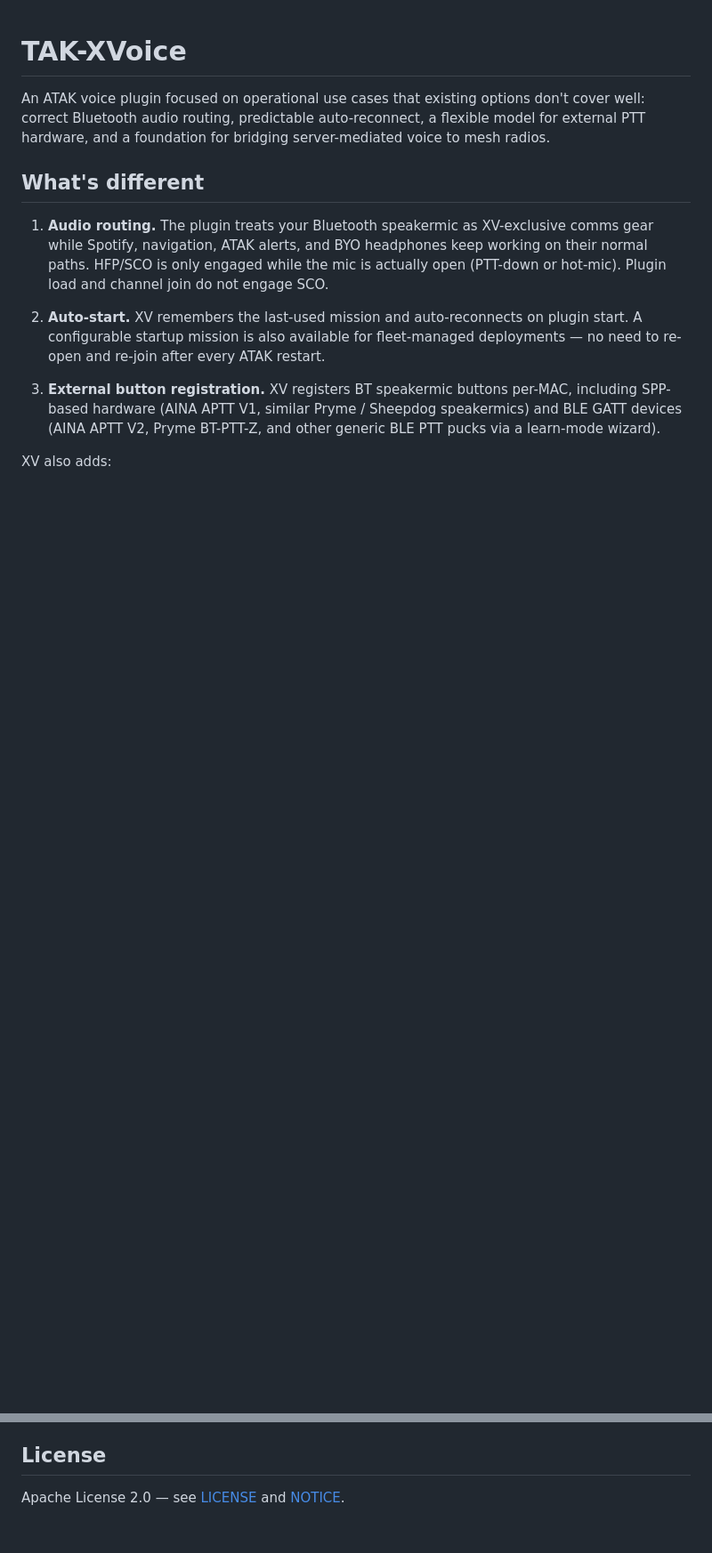
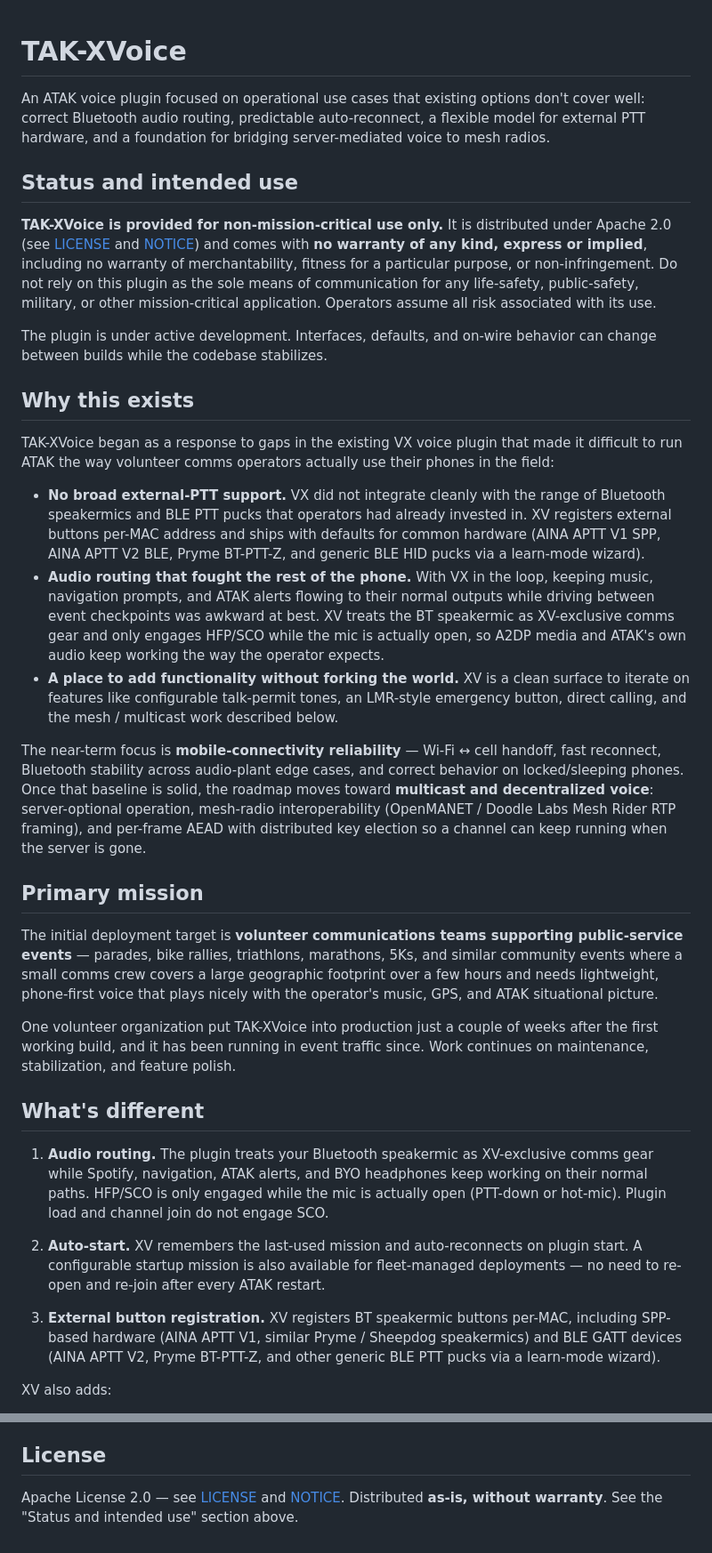
Before and after one commit to TX-RX/TAK-XVoice, a Markdown page: README.md, 2 parts joined by grey strips. Shown at 89% size. GitHub-like rendering; blank space fills up the shorter version.

Commit message:
docs: add Status / Why / Mission / Roadmap / Acknowledgments to README
Fills in the project-context narrative that the initial README skipped:

- Status and intended use — Apache-2.0 as-is disclaimer, explicit
  non-mission-critical framing, and a note that interfaces and
  on-wire behavior can still shift between builds.
- Why this exists — the three gaps in the existing VX plugin that
  motivated XV (external-PTT breadth, audio-plant behavior that plays
  well with the operator's other apps, a place to add functionality
  without forking).
- Primary mission — the volunteer public-service-event use case that
  is the initial deployment target.
- Roadmap — near-term connectivity-reliability focus, then multicast
  and offline calling, then decentralized key management.
- Reporting issues — pointer to open a GitHub issue, plus the same
  redaction guidance CLAUDE.md enforces for commits (no real MACs,
  server URLs, callsigns, unit names, or GPS coordinates).
- Acknowledgments — thanks Bernie, K5BP, whose field testing pushed
  the plugin to where it is now.

Docs-only change. No build or runtime impact.

```diff
--- a/README.md
+++ b/README.md
@@ -4,6 +4,68 @@ An ATAK voice plugin focused on operational use cases that existing
 options don't cover well: correct Bluetooth audio routing, predictable
 auto-reconnect, a flexible model for external PTT hardware, and a
 foundation for bridging server-mediated voice to mesh radios.
+
+## Status and intended use
+
+**TAK-XVoice is provided for non-mission-critical use only.** It is
+distributed under Apache 2.0 (see [LICENSE](LICENSE) and
+[NOTICE](NOTICE)) and comes with **no warranty of any kind, express or
+implied**, including no warranty of merchantability, fitness for a
+particular purpose, or non-infringement. Do not rely on this plugin as
+the sole means of communication for any life-safety, public-safety,
+military, or other mission-critical application. Operators assume all
+risk associated with its use.
+
+The plugin is under active development. Interfaces, defaults, and
+on-wire behavior can change between builds while the codebase
+stabilizes.
+
+## Why this exists
+
+TAK-XVoice began as a response to gaps in the existing VX voice plugin
+that made it difficult to run ATAK the way volunteer comms operators
+actually use their phones in the field:
+
+- **No broad external-PTT support.** VX did not integrate cleanly with
+  the range of Bluetooth speakermics and BLE PTT pucks that operators
+  had already invested in. XV registers external buttons per-MAC
+  address and ships with defaults for common hardware (AINA APTT V1
+  SPP, AINA APTT V2 BLE, Pryme BT-PTT-Z, and generic BLE HID pucks
+  via a learn-mode wizard).
+- **Audio routing that fought the rest of the phone.** With VX in the
+  loop, keeping music, navigation prompts, and ATAK alerts flowing to
+  their normal outputs while driving between event checkpoints was
+  awkward at best. XV treats the BT speakermic as XV-exclusive comms
+  gear and only engages HFP/SCO while the mic is actually open, so
+  A2DP media and ATAK's own audio keep working the way the operator
+  expects.
+- **A place to add functionality without forking the world.** XV is a
+  clean surface to iterate on features like configurable talk-permit
+  tones, an LMR-style emergency button, direct calling, and the mesh /
+  multicast work described below.
+
+The near-term focus is **mobile-connectivity reliability** — Wi-Fi ↔
+cell handoff, fast reconnect, Bluetooth stability across audio-plant
+edge cases, and correct behavior on locked/sleeping phones. Once that
+baseline is solid, the roadmap moves toward **multicast and
+decentralized voice**: server-optional operation, mesh-radio
+interoperability (OpenMANET / Doodle Labs Mesh Rider RTP framing), and
+per-frame AEAD with distributed key election so a channel can keep
+running when the server is gone.
+
+## Primary mission
+
+The initial deployment target is **volunteer communications teams
+supporting public-service events** — parades, bike rallies, triathlons,
+marathons, 5Ks, and similar community events where a small comms crew
+covers a large geographic footprint over a few hours and needs
+lightweight, phone-first voice that plays nicely with the operator's
+music, GPS, and ATAK situational picture.
+
+One volunteer organization put TAK-XVoice into production just a
+couple of weeks after the first working build, and it has been running
+in event traffic since. Work continues on maintenance, stabilization,
+and feature polish.
 
 ## What's different
 
@@ -79,3 +169,5 @@ BT-PTT-Z (HM-10 UART), generic BLE HID pucks.
 ## License
 
 Apache License 2.0 — see [LICENSE](LICENSE) and [NOTICE](NOTICE).
+Distributed **as-is, without warranty**. See the "Status and intended
+use" section above.
```
Also changed, not shown: other parts of README.md (+28 -0 lines).
